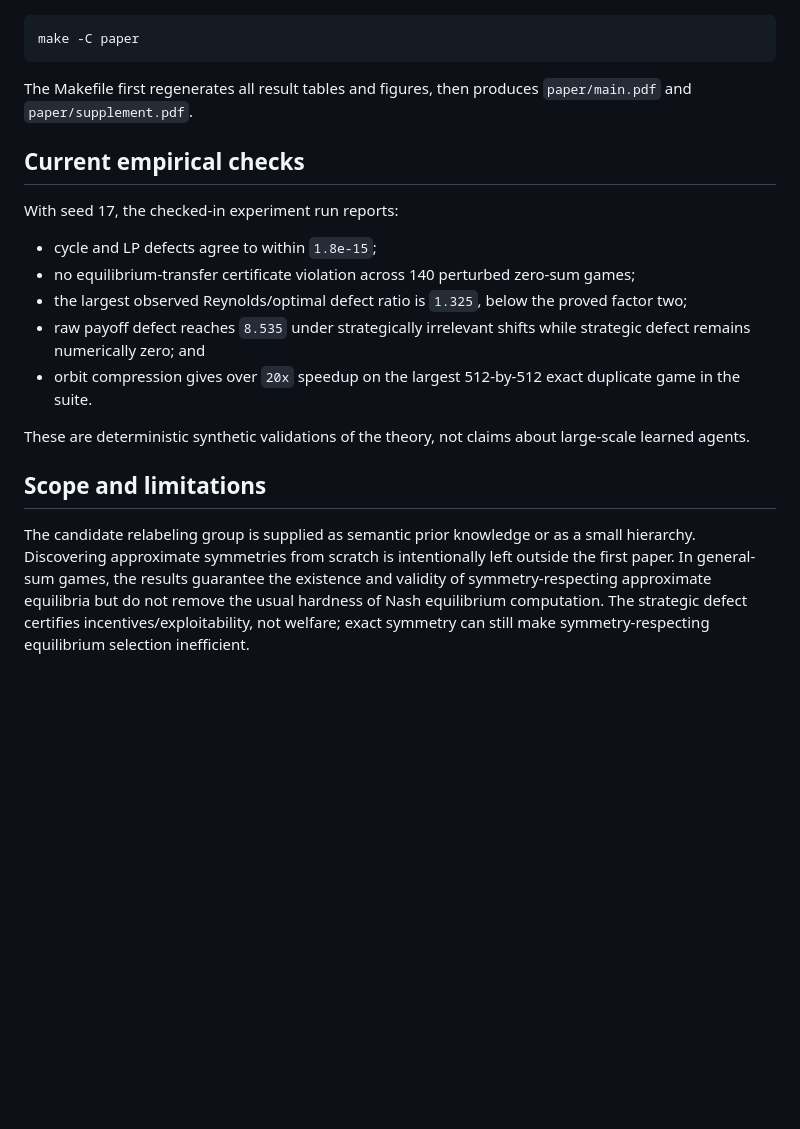
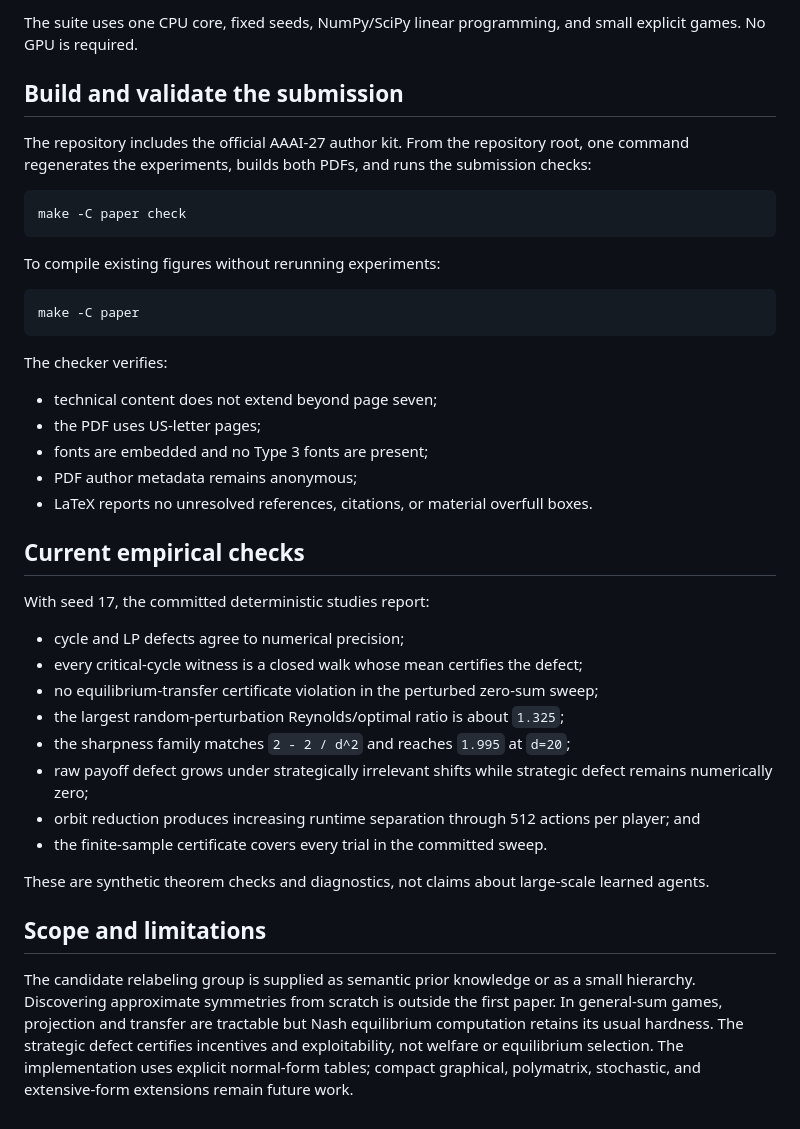
Before and after one commit to jingxuxie/game-almost-symmetric, a Markdown page: README.md, the part around one of its changes. Drawn GitHub-style; blank space fills up the shorter version.

Commit message:
Update reproduction and submission documentation

````diff
--- a/README.md
+++ b/README.md
@@ -70,33 +91,56 @@ The repository includes the official AAAI-27 author kit in
+The suite uses one CPU core, fixed seeds, NumPy/SciPy linear programming, and
+small explicit games. No GPU is required.
+
+## Build and validate the submission
+
+The repository includes the official AAAI-27 author kit. From the repository
+root, one command regenerates the experiments, builds both PDFs, and runs the
+submission checks:
+
+```bash
+make -C paper check
+```
+
+To compile existing figures without rerunning experiments:
 
 ```bash
 make -C paper
 ```
 
-The Makefile first regenerates all result tables and figures, then produces `paper/main.pdf` and `paper/supplement.pdf`.
+The checker verifies:
+
+- technical content does not extend beyond page seven;
+- the PDF uses US-letter pages;
+- fonts are embedded and no Type 3 fonts are present;
+- PDF author metadata remains anonymous;
+- LaTeX reports no unresolved references, citations, or material overfull
+  boxes.
 
 ## Current empirical checks
 
-With seed 17, the checked-in experiment run reports:
+With seed 17, the committed deterministic studies report:
 
-- cycle and LP defects agree to within `1.8e-15`;
-- no equilibrium-transfer certificate violation across 140 perturbed zero-sum
-  games;
-- the largest observed Reynolds/optimal defect ratio is `1.325`, below the
-  proved factor two;
-- raw payoff defect reaches `8.535` under strategically irrelevant shifts while
-  strategic defect remains numerically zero; and
-- orbit compression gives over `20x` speedup on the largest 512-by-512 exact
-  duplicate game in the suite.
+- cycle and LP defects agree to numerical precision;
+- every critical-cycle witness is a closed walk whose mean certifies the defect;
+- no equilibrium-transfer certificate violation in the perturbed zero-sum
+  sweep;
+- the largest random-perturbation Reynolds/optimal ratio is about `1.325`;
+- the sharpness family matches `2 - 2 / d^2` and reaches `1.995` at `d=20`;
+- raw payoff defect grows under strategically irrelevant shifts while strategic
+  defect remains numerically zero;
+- orbit reduction produces increasing runtime separation through 512 actions
+  per player; and
+- the finite-sample certificate covers every trial in the committed sweep.
 
-These are deterministic synthetic validations of the theory, not claims about
-large-scale learned agents.
+These are synthetic theorem checks and diagnostics, not claims about large-scale
+learned agents.
 
 ## Scope and limitations
 
 The candidate relabeling group is supplied as semantic prior knowledge or as a
-small hierarchy. Discovering approximate symmetries from scratch is intentionally
-left outside the first paper. In general-sum games, the results guarantee the
-existence and validity of symmetry-respecting approximate equilibria but do not
-remove the usual hardness of Nash equilibrium computation. The strategic defect
-certifies incentives/exploitability, not welfare; exact symmetry can still make
-symmetry-respecting equilibrium selection inefficient.
+small hierarchy. Discovering approximate symmetries from scratch is outside the
+first paper. In general-sum games, projection and transfer are tractable but Nash
+equilibrium computation retains its usual hardness. The strategic defect
+certifies incentives and exploitability, not welfare or equilibrium selection.
+The implementation uses explicit normal-form tables; compact graphical,
+polymatrix, stochastic, and extensive-form extensions remain future work.
````
Also changed, not shown: other parts of README.md (+45 -24 lines).
